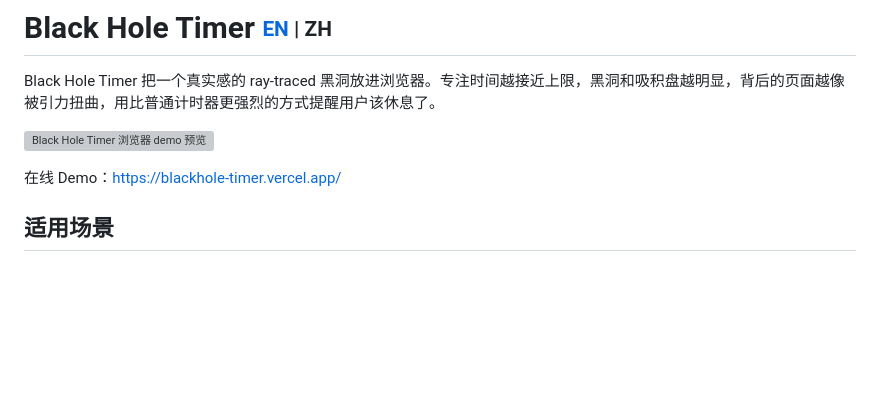
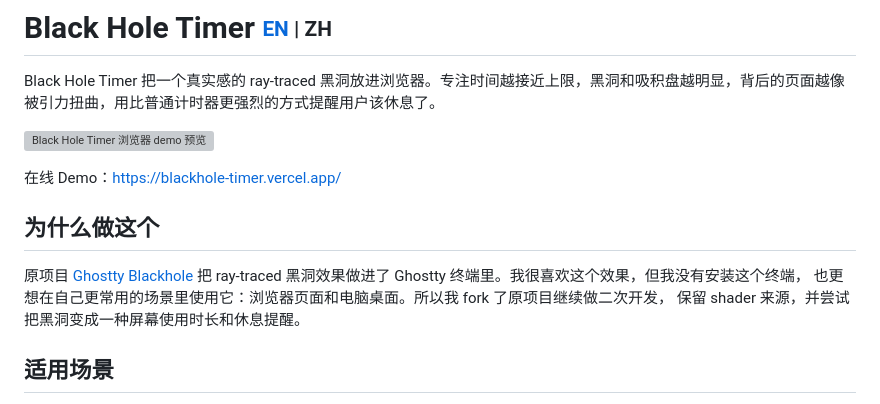
Before and after one commit to cabbagehao/blackhole-timer, a Markdown page: README.zh-CN.md, the part around the change. GitHub-like rendering; blank space fills up the shorter version; grey boxes are pictures that could not be loaded.

```diff
--- a/README.zh-CN.md
+++ b/README.zh-CN.md
@@ -5,6 +5,13 @@ Black Hole Timer 把一个真实感的 ray-traced 黑洞放进浏览器。专注
 ![Black Hole Timer 浏览器 demo 预览](./docs/preview.webp)
 
 在线 Demo：<https://blackhole-timer.vercel.app/>
+
+## 为什么做这个
+
+原项目 [Ghostty Blackhole](https://github.com/s0xDk/ghostty-blackhole)
+把 ray-traced 黑洞效果做进了 Ghostty 终端里。我很喜欢这个效果，但我没有安装这个终端，
+也更想在自己更常用的场景里使用它：浏览器页面和电脑桌面。所以我 fork 了原项目继续做二次开发，
+保留 shader 来源，并尝试把黑洞变成一种屏幕使用时长和休息提醒。
 
 ## 适用场景
 
```
Also changed, not shown: README.md (+10 -0 lines).
